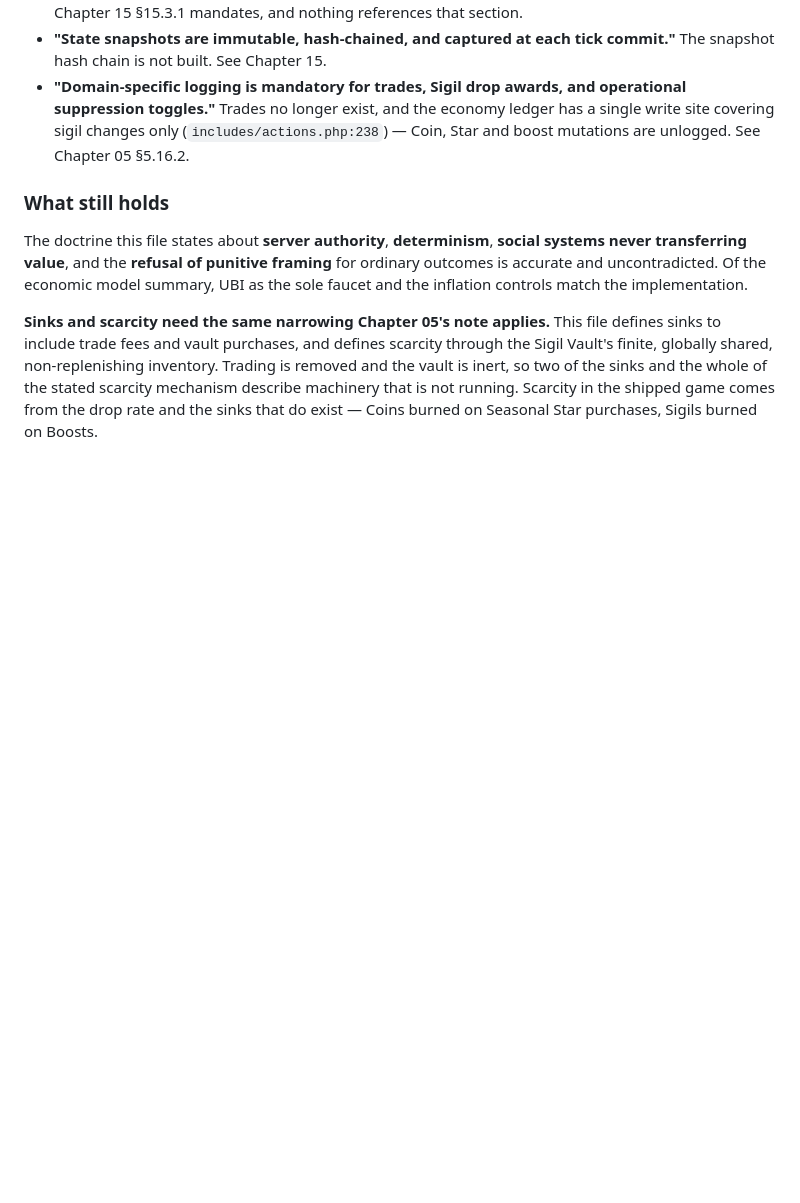
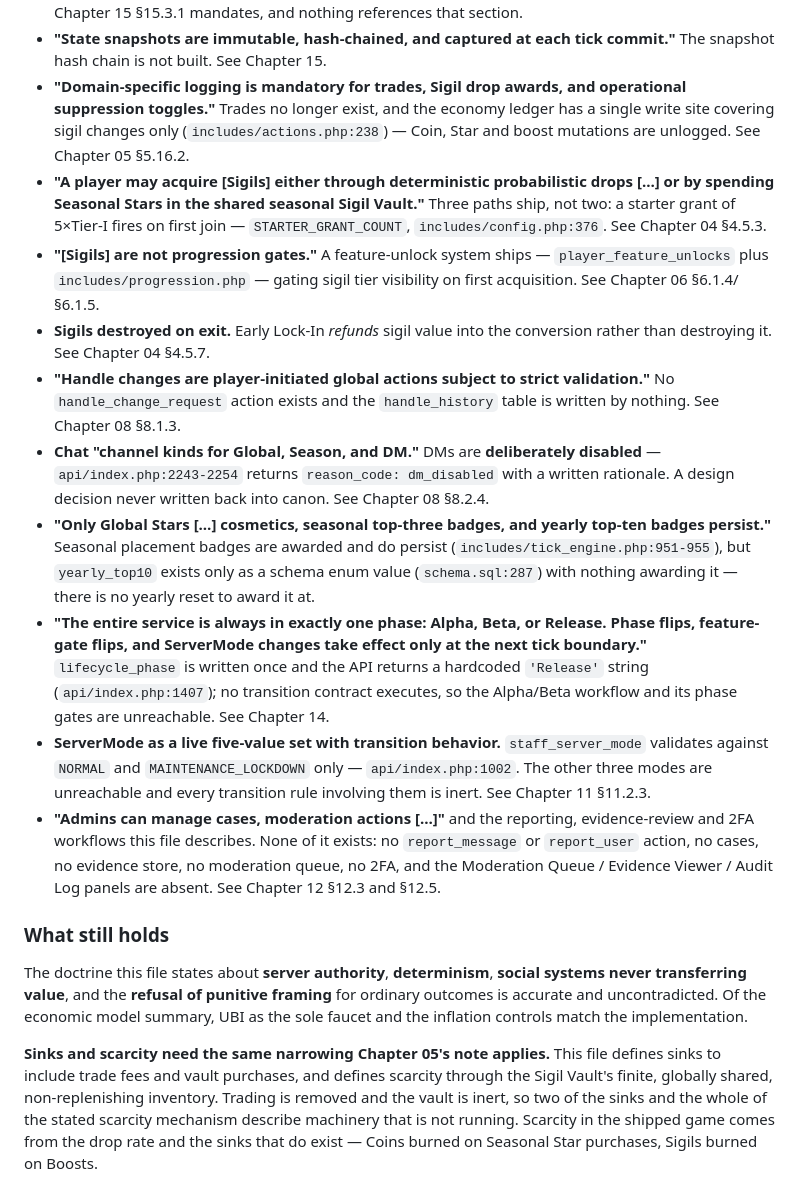
Before and after one commit to TheRealTwizzy/too-many-coins-api, a Markdown page: project_canon_docs/too_many_coins_descriptive_unified_summary.md, the part around the change. Rendered like a GitHub page; blank space fills up the shorter version.

Commit message:
Complete the summary's divergence inventory
The previous commit claimed to have swept this file claim-by-claim
against the full divergence set. It did not - it grepped seven regex
patterns, which is the same shallow check the sweep was meant to replace,
and it reported clean on everything those patterns did not happen to
cover. Nine further contradictions were present the whole time.

Added, each verified against the chapter that records it:

- Sigil acquisition: two paths stated, three ship (starter grant, Ch04
  §4.5.3).
- "Sigils are not progression gates" - the feature-unlock system gates
  tier visibility (Ch06 §6.1.4/§6.1.5).
- Sigils destroyed on exit - early Lock-In refunds their value instead
  (Ch04 §4.5.7).
- Player-initiated handle changes - no such action exists (Ch08 §8.1.3).
- DM channel kind - DMs are deliberately disabled (Ch08 §8.2.4).
- Yearly top-ten badges persist - nothing awards them; seasonal
  placement badges do ship and persist.
- Lifecycle phases, phase flips and the Alpha-to-Beta workflow -
  lifecycle_phase is written once and the API returns a hardcoded
  'Release' (Ch14).
- ServerMode as a live five-value set - only two values are accepted
  (Ch11 §11.2.3).
- Reporting, cases, evidence review, moderation queues and 2FA - none of
  it is built (Ch12 §12.3, §12.5).

The yearly-badge one was not reported; it came out of doing the sweep
properly. Also confirmed the summary makes no claim about sigil tier
count, cosmetic prices, integer-only storage, or role immutability, so
those chapter divergences have no counterpart here.

Co-Authored-By: Claude Opus 5 <noreply@anthropic.com>
Claude-Session: https://claude.ai/code/session_01AsvKN9BJce73RJ4ufzvh1m

```diff
--- a/project_canon_docs/too_many_coins_descriptive_unified_summary.md
+++ b/project_canon_docs/too_many_coins_descriptive_unified_summary.md
@@ -229,6 +229,40 @@ Further divergences carried forward from the chapters this file consolidates:
   suppression toggles."** Trades no longer exist, and the economy ledger has a single write
   site covering sigil changes only (`includes/actions.php:238`) — Coin, Star and boost
   mutations are unlogged. See Chapter 05 §5.16.2.
+- **"A player may acquire [Sigils] either through deterministic probabilistic drops […] or
+  by spending Seasonal Stars in the shared seasonal Sigil Vault."** Three paths ship, not
+  two: a starter grant of 5×Tier-I fires on first join — `STARTER_GRANT_COUNT`,
+  `includes/config.php:376`. See Chapter 04 §4.5.3.
+- **"[Sigils] are not progression gates."** A feature-unlock system ships —
+  `player_feature_unlocks` plus `includes/progression.php` — gating sigil tier visibility on
+  first acquisition. See Chapter 06 §6.1.4/§6.1.5.
+- **Sigils destroyed on exit.** Early Lock-In *refunds* sigil value into the conversion
+  rather than destroying it. See Chapter 04 §4.5.7.
+- **"Handle changes are player-initiated global actions subject to strict validation."** No
+  `handle_change_request` action exists and the `handle_history` table is written by
+  nothing. See Chapter 08 §8.1.3.
+- **Chat "channel kinds for Global, Season, and DM."** DMs are **deliberately disabled** —
+  `api/index.php:2243-2254` returns `reason_code: dm_disabled` with a written rationale. A
+  design decision never written back into canon. See Chapter 08 §8.2.4.
+- **"Only Global Stars […] cosmetics, seasonal top-three badges, and yearly top-ten badges
+  persist."** Seasonal placement badges are awarded and do persist
+  (`includes/tick_engine.php:951-955`), but `yearly_top10` exists only as a schema enum
+  value (`schema.sql:287`) with nothing awarding it — there is no yearly reset to award it
+  at.
+- **"The entire service is always in exactly one phase: Alpha, Beta, or Release. Phase
+  flips, feature-gate flips, and ServerMode changes take effect only at the next tick
+  boundary."** `lifecycle_phase` is written once and the API returns a hardcoded `'Release'`
+  string (`api/index.php:1407`); no transition contract executes, so the Alpha/Beta
+  workflow and its phase gates are unreachable. See Chapter 14.
+- **ServerMode as a live five-value set with transition behavior.** `staff_server_mode`
+  validates against `NORMAL` and `MAINTENANCE_LOCKDOWN` only — `api/index.php:1002`. The
+  other three modes are unreachable and every transition rule involving them is inert. See
+  Chapter 11 §11.2.3.
+- **"Admins can manage cases, moderation actions […]"** and the reporting, evidence-review
+  and 2FA workflows this file describes. None of it exists: no `report_message` or
+  `report_user` action, no cases, no evidence store, no moderation queue, no 2FA, and the
+  Moderation Queue / Evidence Viewer / Audit Log panels are absent. See Chapter 12 §12.3 and
+  §12.5.
 
 ### What still holds
 
```
